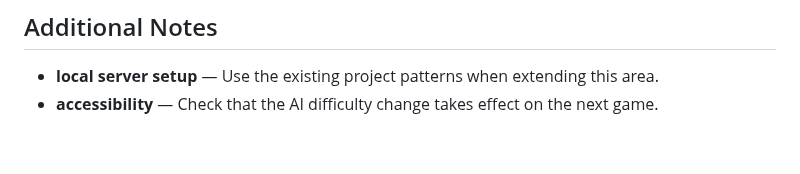
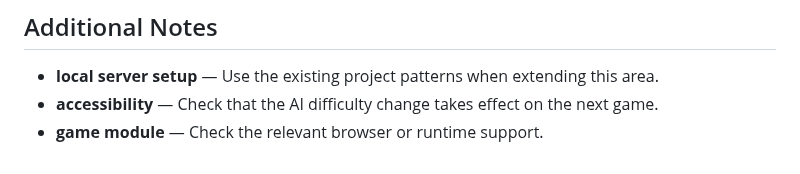
Before and after one commit to Sid2169/TicTac, a Markdown page: README.md, the part around the change. Drawn GitHub-style.

Commit message:
Update game module notes

```diff
--- a/README.md
+++ b/README.md
@@ -763,3 +763,4 @@ If you enjoyed this project, please consider giving it a ⭐!
 
 - **local server setup** — Use the existing project patterns when extending this area.
 - **accessibility** — Check that the AI difficulty change takes effect on the next game.
+- **game module** — Check the relevant browser or runtime support.
```
